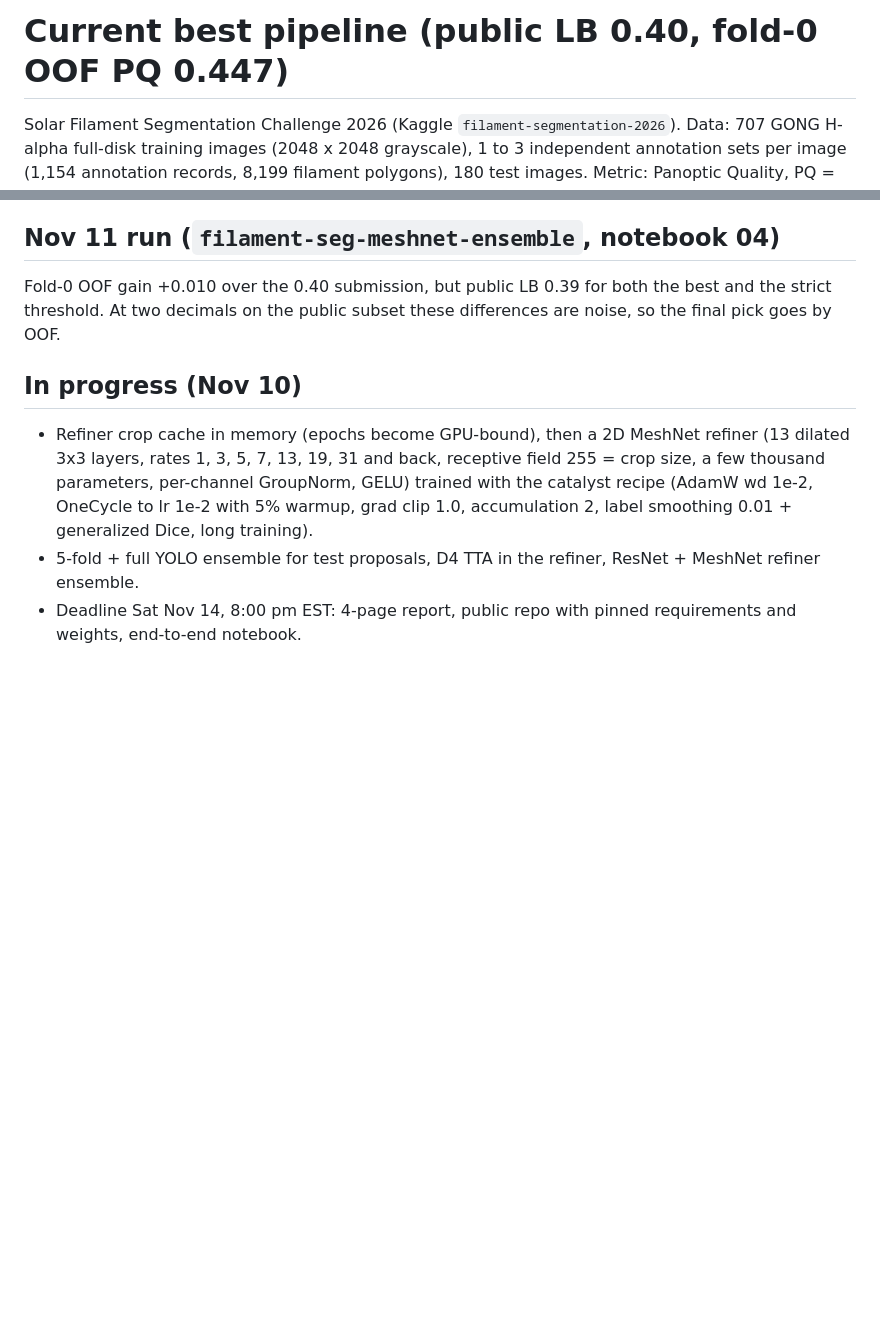
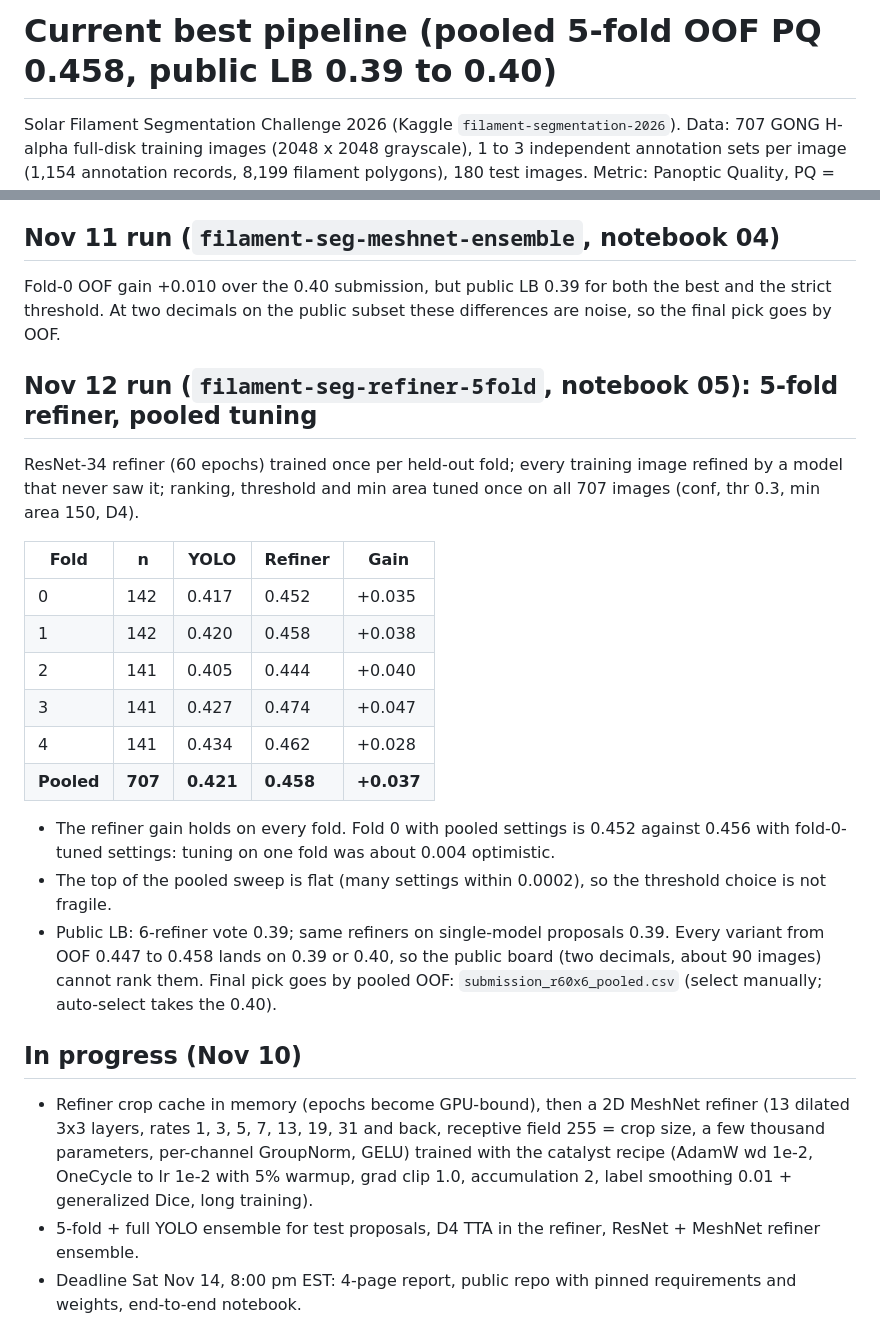
Before and after one commit to hsfcoulibaly/aml_project, a Markdown page: Azumah/docs/BEST_PIPELINE.md, 2 parts joined by grey strips. Drawn GitHub-style; blank space fills up the shorter version.

Commit message:
BEST_PIPELINE.md: 5-fold pooled refiner results

```diff
--- a/Azumah/docs/BEST_PIPELINE.md
+++ b/Azumah/docs/BEST_PIPELINE.md
@@ -1,4 +1,4 @@
-# Current best pipeline (public LB 0.40, fold-0 OOF PQ 0.447)
+# Current best pipeline (pooled 5-fold OOF PQ 0.458, public LB 0.39 to 0.40)
 
 Solar Filament Segmentation Challenge 2026 (Kaggle `filament-segmentation-2026`). Data: 707 GONG H-alpha
 full-disk training images (2048 x 2048 grayscale), 1 to 3 independent annotation sets per image (1,154
@@ -113,6 +113,27 @@ python scripts/fuse.py test --source refiner --config fusion/refiner_f0/fusion_c
 Fold-0 OOF gain +0.010 over the 0.40 submission, but public LB 0.39 for both the best and the strict
 threshold. At two decimals on the public subset these differences are noise, so the final pick goes by OOF.
 
+## Nov 12 run (`filament-seg-refiner-5fold`, notebook 05): 5-fold refiner, pooled tuning
+
+ResNet-34 refiner (60 epochs) trained once per held-out fold; every training image refined by a model that
+never saw it; ranking, threshold and min area tuned once on all 707 images (conf, thr 0.3, min area 150, D4).
+
+| Fold | n | YOLO | Refiner | Gain |
+|---|---|---|---|---|
+| 0 | 142 | 0.417 | 0.452 | +0.035 |
+| 1 | 142 | 0.420 | 0.458 | +0.038 |
+| 2 | 141 | 0.405 | 0.444 | +0.040 |
+| 3 | 141 | 0.427 | 0.474 | +0.047 |
+| 4 | 141 | 0.434 | 0.462 | +0.028 |
+| **Pooled** | **707** | **0.421** | **0.458** | **+0.037** |
+
+* The refiner gain holds on every fold. Fold 0 with pooled settings is 0.452 against 0.456 with fold-0-tuned
+  settings: tuning on one fold was about 0.004 optimistic.
+* The top of the pooled sweep is flat (many settings within 0.0002), so the threshold choice is not fragile.
+* Public LB: 6-refiner vote 0.39; same refiners on single-model proposals 0.39. Every variant from OOF 0.447 to
+  0.458 lands on 0.39 or 0.40, so the public board (two decimals, about 90 images) cannot rank them.
+  Final pick goes by pooled OOF: `submission_r60x6_pooled.csv` (select manually; auto-select takes the 0.40).
+
 ## In progress (Nov 10)
 
 * Refiner crop cache in memory (epochs become GPU-bound), then a 2D MeshNet refiner (13 dilated 3x3 layers,
```
